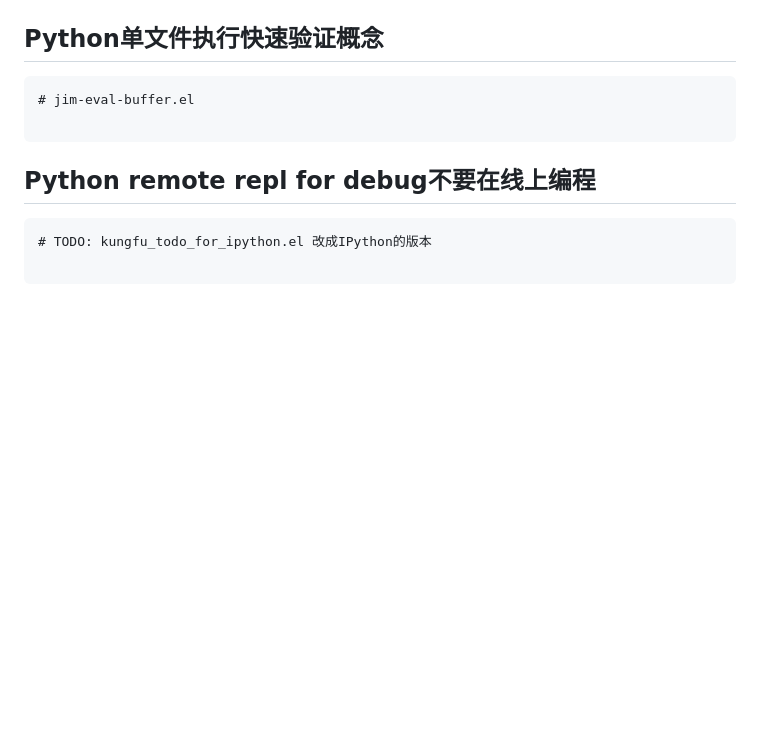
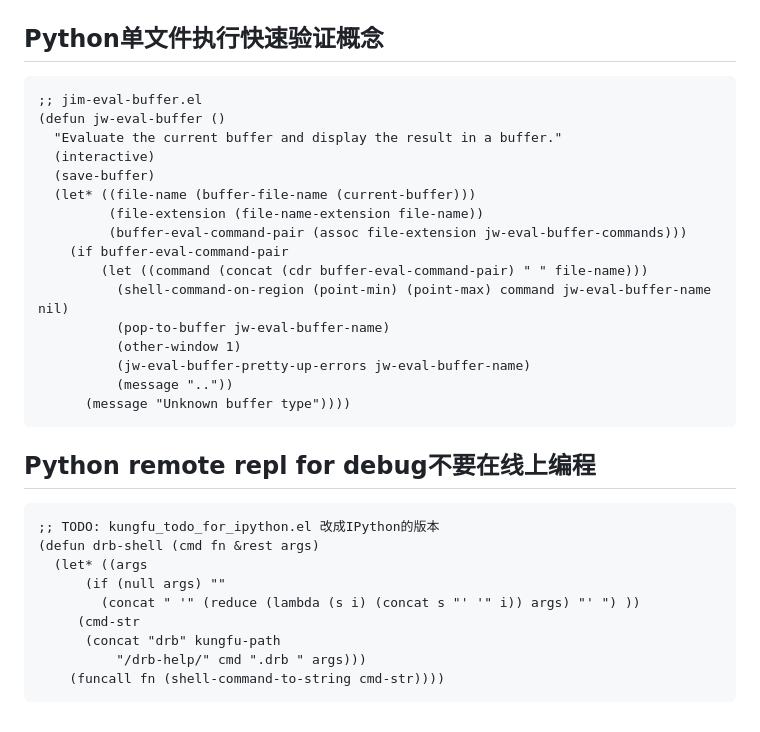
Before and after one commit to xlisp/jim-emacs-fun-py, a Markdown page: README.md, the part around the change. Drawn GitHub-style; blank space fills up the shorter version.

Commit message:
显示关键函数

````diff
--- a/README.md
+++ b/README.md
@@ -347,13 +347,34 @@ python await_test.py
 ## Python单文件执行快速验证概念
 
 ```elisp
-# jim-eval-buffer.el
-
+;; jim-eval-buffer.el
+(defun jw-eval-buffer ()
+  "Evaluate the current buffer and display the result in a buffer."
+  (interactive)
+  (save-buffer)
+  (let* ((file-name (buffer-file-name (current-buffer)))
+         (file-extension (file-name-extension file-name))
+         (buffer-eval-command-pair (assoc file-extension jw-eval-buffer-commands)))
+    (if buffer-eval-command-pair
+        (let ((command (concat (cdr buffer-eval-command-pair) " " file-name)))
+          (shell-command-on-region (point-min) (point-max) command jw-eval-buffer-name nil)
+          (pop-to-buffer jw-eval-buffer-name)
+          (other-window 1)
+          (jw-eval-buffer-pretty-up-errors jw-eval-buffer-name)
+          (message ".."))
+      (message "Unknown buffer type"))))
 ```
 
 ## Python remote repl for debug不要在线上编程
 
 ```elisp
-# TODO: kungfu_todo_for_ipython.el 改成IPython的版本
-
+;; TODO: kungfu_todo_for_ipython.el 改成IPython的版本
+(defun drb-shell (cmd fn &rest args)
+  (let* ((args
+	  (if (null args) ""
+	    (concat " '" (reduce (lambda (s i) (concat s "' '" i)) args) "' ") ))
+	 (cmd-str
+	  (concat "drb" kungfu-path
+		  "/drb-help/" cmd ".drb " args)))
+    (funcall fn (shell-command-to-string cmd-str))))
 ```
````
